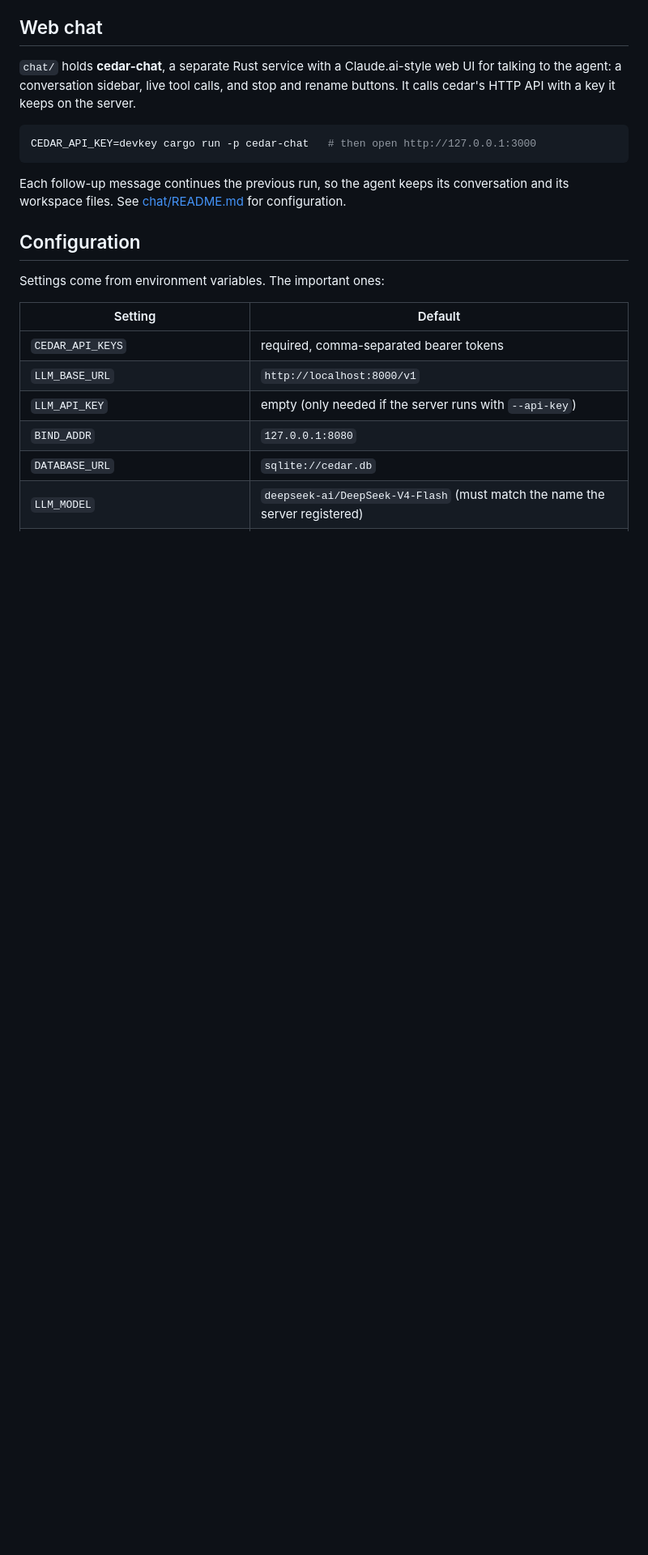
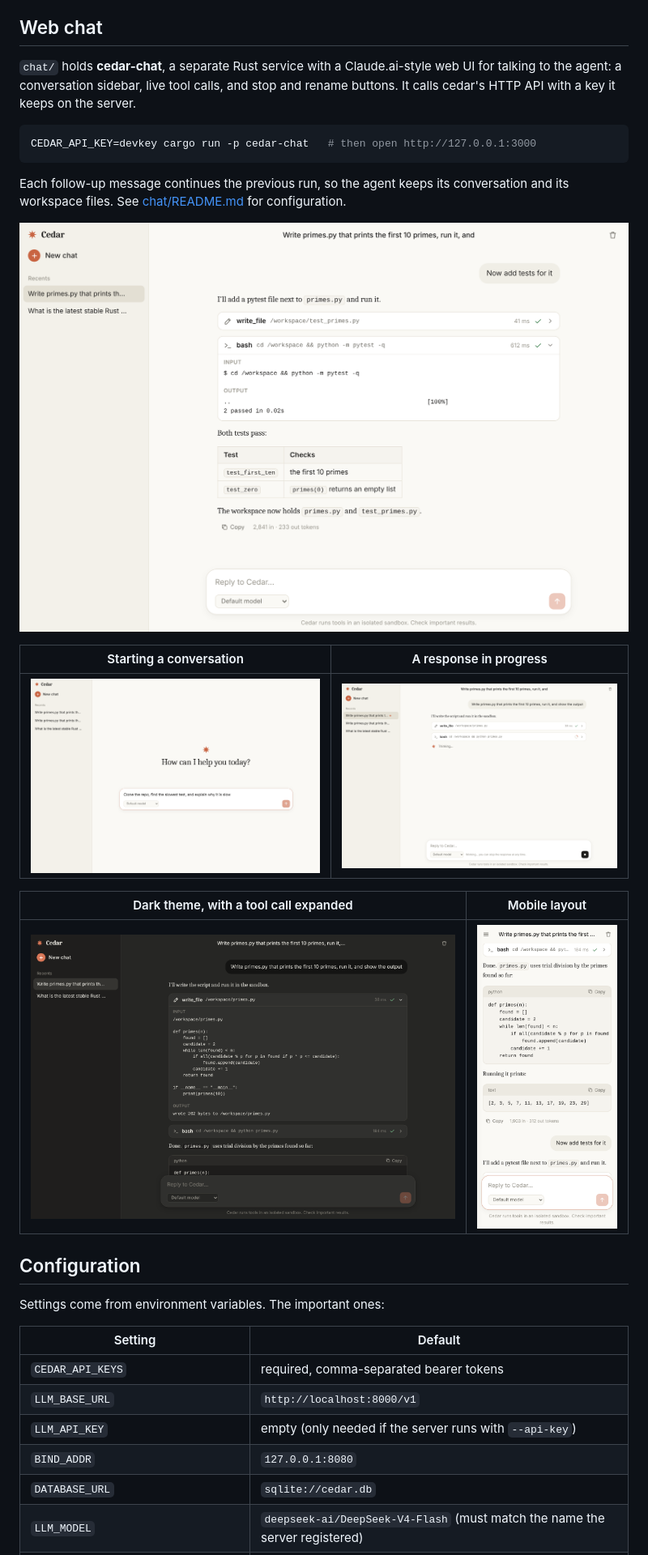
Before and after one commit to hanneshapke/cedar, a Markdown page: README.md, the part around the change. Shown at 81% size. Drawn GitHub-style; pictures changed too: docs/screenshots/conversation-dark.png (added), docs/screenshots/conversation-light.png (added), docs/screenshots/mobile.png (added); blank space fills up the shorter version.

Commit message:
Add cedar-chat UI screenshots to the README (#3)
Claude-Session: https://claude.ai/code/session_011y4hu1omWsYzLBYuyBvaTj

Co-authored-by: Claude <noreply@anthropic.com>

```diff
--- a/README.md
+++ b/README.md
@@ -119,6 +119,16 @@ CEDAR_API_KEY=devkey cargo run -p cedar-chat   # then open http://127.0.0.1:3000
 Each follow-up message continues the previous run, so the agent keeps its conversation and its
 workspace files. See [chat/README.md](chat/README.md) for configuration.
 
+![A cedar-chat conversation: the agent writes a test file, runs pytest in its sandbox, and summarizes the result in a table](docs/screenshots/conversation-light.png)
+
+| Starting a conversation | A response in progress |
+| --- | --- |
+| ![The empty chat with a greeting, the conversation sidebar, and the message box with a model picker](docs/screenshots/welcome.png) | ![A running response: a finished write_file call, a bash call still running, and the stop button](docs/screenshots/streaming.png) |
+
+| Dark theme, with a tool call expanded | Mobile layout |
+| --- | --- |
+| ![The dark theme, with the write_file tool call expanded to show its input and output](docs/screenshots/conversation-dark.png) | <img src="docs/screenshots/mobile.png" alt="The mobile layout showing a code block with a copy button and token usage" width="260"> |
+
 ## Configuration
 
 Settings come from environment variables. The important ones:
```
